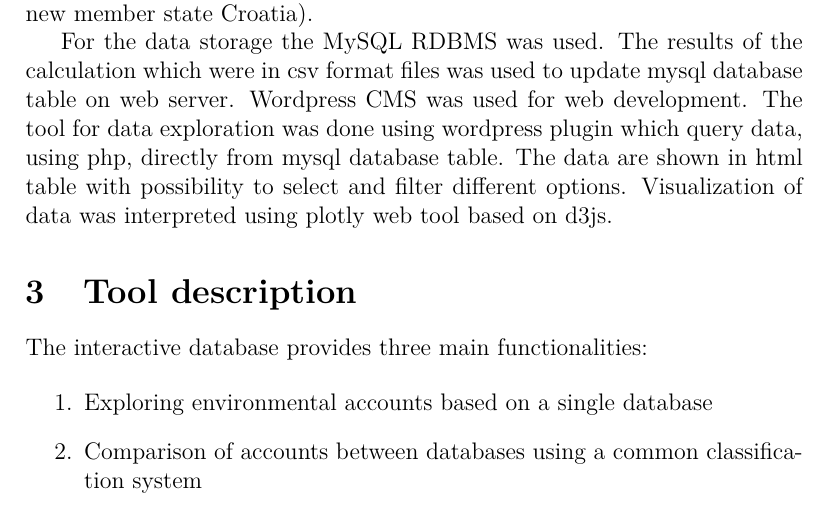
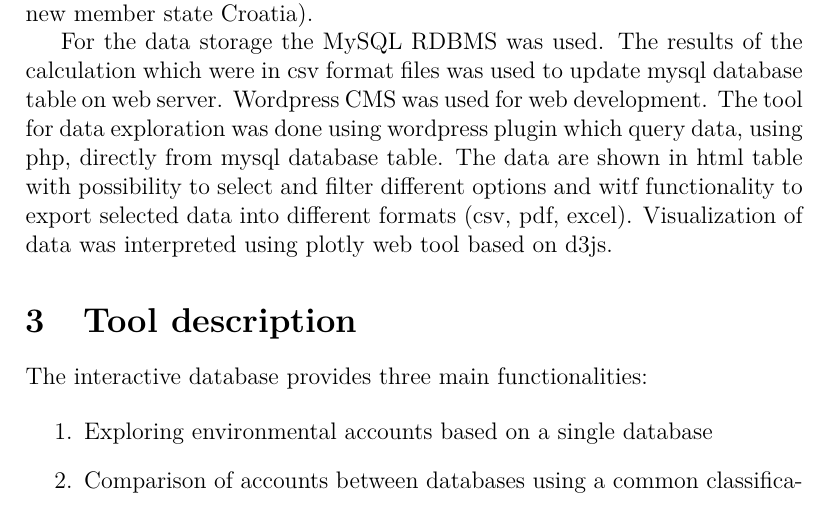
Before and after one commit to konstantinstadler/web_db_mrio, a LaTeX document (main.tex, which reads Method_web.tex): part of page 7 of 18, cut so that both start at the same text. Compiled offline with pdfLaTeX.

Commit message:
edited Method_web.tex

```diff
--- a/Method_web.tex
+++ b/Method_web.tex
@@ -1,2 +1,2 @@
 For the data storage the MySQL RDBMS was used.
-The results of the calculation which were in csv format files was used to update mysql database table on web server. Wordpress CMS was used for web development. The tool for data exploration was done using wordpress plugin which query data, using php, directly from mysql database table. The data are shown in html table with possibility to select and filter different options. Visualization of data was interpreted using plotly web tool based on d3js.
+The results of the calculation which were in csv format files was used to update mysql database table on web server. Wordpress CMS was used for web development. The tool for data exploration was done using wordpress plugin which query data, using php, directly from mysql database table. The data are shown in html table with possibility to select and filter different options and witf functionality to export selected data into different formats (csv, pdf, excel). Visualization of data was interpreted using plotly web tool based on d3js.
```
